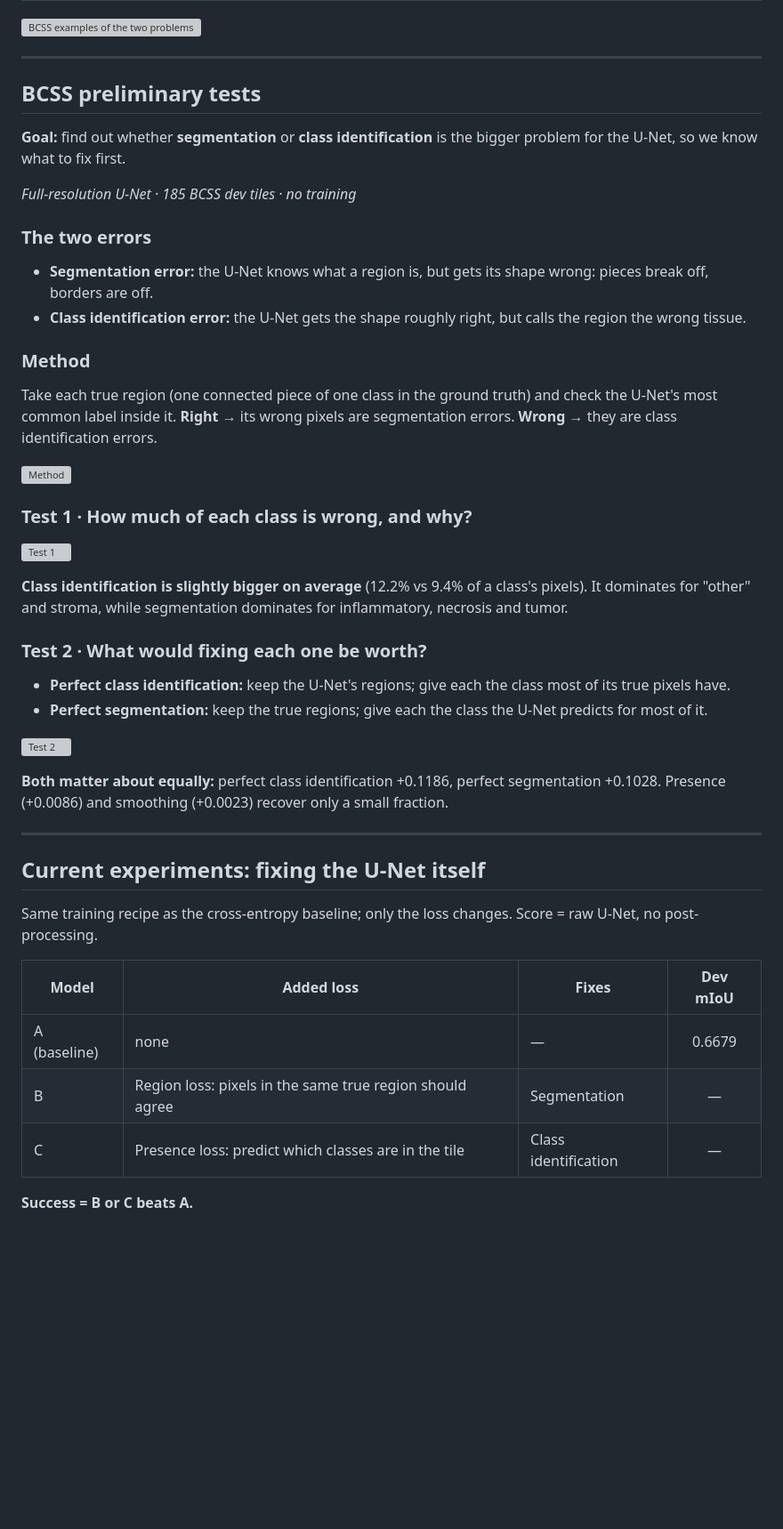
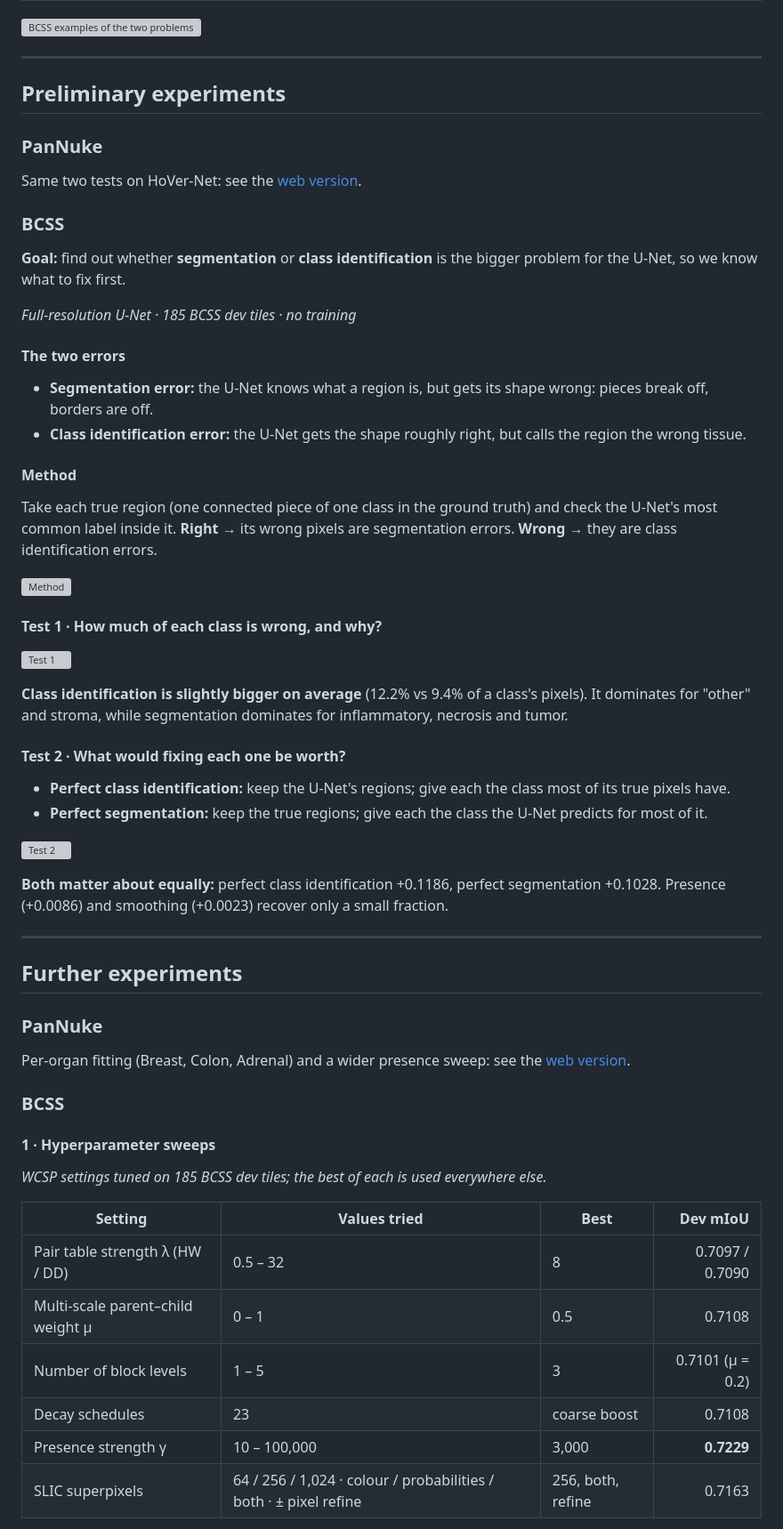
Before and after one commit to urvib3/csci-401-capstone-histopathology, a Markdown page: deliverables/deliverable_7.md, the part around one of its changes. Shown at 89% size. Drawn GitHub-style; blank space fills up the shorter version; grey boxes are pictures that could not be loaded.

```diff
--- a/deliverables/deliverable_7.md
+++ b/deliverables/deliverable_7.md
@@ -46,30 +46,36 @@ mIoU, with the change vs. the base model in brackets. "—" = not run (yet).
 
 ---
 
-## BCSS preliminary tests
+## Preliminary experiments
+
+### PanNuke
+
+Same two tests on HoVer-Net: see the [web version](https://urvib3.github.io/csci-401-capstone-histopathology/deliverable7/#prelim-pannuke).
+
+### BCSS
 
 **Goal:** find out whether **segmentation** or **class identification** is the bigger problem for the U-Net, so we know what to fix first.
 
 *Full-resolution U-Net · 185 BCSS dev tiles · no training*
 
-### The two errors
+#### The two errors
 
 - **Segmentation error:** the U-Net knows what a region is, but gets its shape wrong: pieces break off, borders are off.
 - **Class identification error:** the U-Net gets the shape roughly right, but calls the region the wrong tissue.
 
-### Method
+#### Method
 
 Take each true region (one connected piece of one class in the ground truth) and check the U-Net's most common label inside it. **Right** → its wrong pixels are segmentation errors. **Wrong** → they are class identification errors.
 
 ![Method](figures_20261123/prelim_split_diagram.png)
 
-### Test 1 · How much of each class is wrong, and why?
+#### Test 1 · How much of each class is wrong, and why?
 
 ![Test 1](figures_20261123/prelim_error_split.png)
 
 **Class identification is slightly bigger on average** (12.2% vs 9.4% of a class's pixels). It dominates for "other" and stroma, while segmentation dominates for inflammatory, necrosis and tumor.
 
-### Test 2 · What would fixing each one be worth?
+#### Test 2 · What would fixing each one be worth?
 
 - **Perfect class identification:** keep the U-Net's regions; give each the class most of its true pixels have.
 - **Perfect segmentation:** keep the true regions; give each the class the U-Net predicts for most of it.
@@ -80,14 +86,24 @@ Take each true region (one connected piece of one class in the ground truth) and
 
 ---
 
-## Current experiments: fixing the U-Net itself
+## Further experiments
 
-Same training recipe as the cross-entropy baseline; only the loss changes. Score = raw U-Net, no post-processing.
+### PanNuke
 
-| Model | Added loss | Fixes | Dev mIoU |
-|---|---|---|:---:|
-| A (baseline) | none | — | 0.6679 |
-| B | Region loss: pixels in the same true region should agree | Segmentation | — |
-| C | Presence loss: predict which classes are in the tile | Class identification | — |
+Per-organ fitting (Breast, Colon, Adrenal) and a wider presence sweep: see the [web version](https://urvib3.github.io/csci-401-capstone-histopathology/deliverable7/#further-pannuke).
 
-**Success = B or C beats A.**
+### BCSS
+
+#### 1 · Hyperparameter sweeps
+
+*WCSP settings tuned on 185 BCSS dev tiles; the best of each is used everywhere else.*
+
+| Setting | Values tried | Best | Dev mIoU |
+|---|---|---|---:|
+| Pair table strength λ (HW / DD) | 0.5 – 32 | 8 | 0.7097 / 0.7090 |
+| Multi-scale parent–child weight μ | 0 – 1 | 0.5 | 0.7108 |
+| Number of block levels | 1 – 5 | 3 | 0.7101 (μ = 0.2) |
+| Decay schedules | 23 | coarse boost | 0.7108 |
+| Presence strength γ | 10 – 100,000 | 3,000 | **0.7229** |
+| SLIC superpixels | 64 / 256 / 1,024 · colour / probabilities / both · ± pixel refine | 256, both, refine | 0.7163 |
+
```
Also changed, not shown: other parts of deliverables/deliverable_7.md (+30 -2 lines), docs/deliverable7/gains_both_datasets.png, 3 other files.
